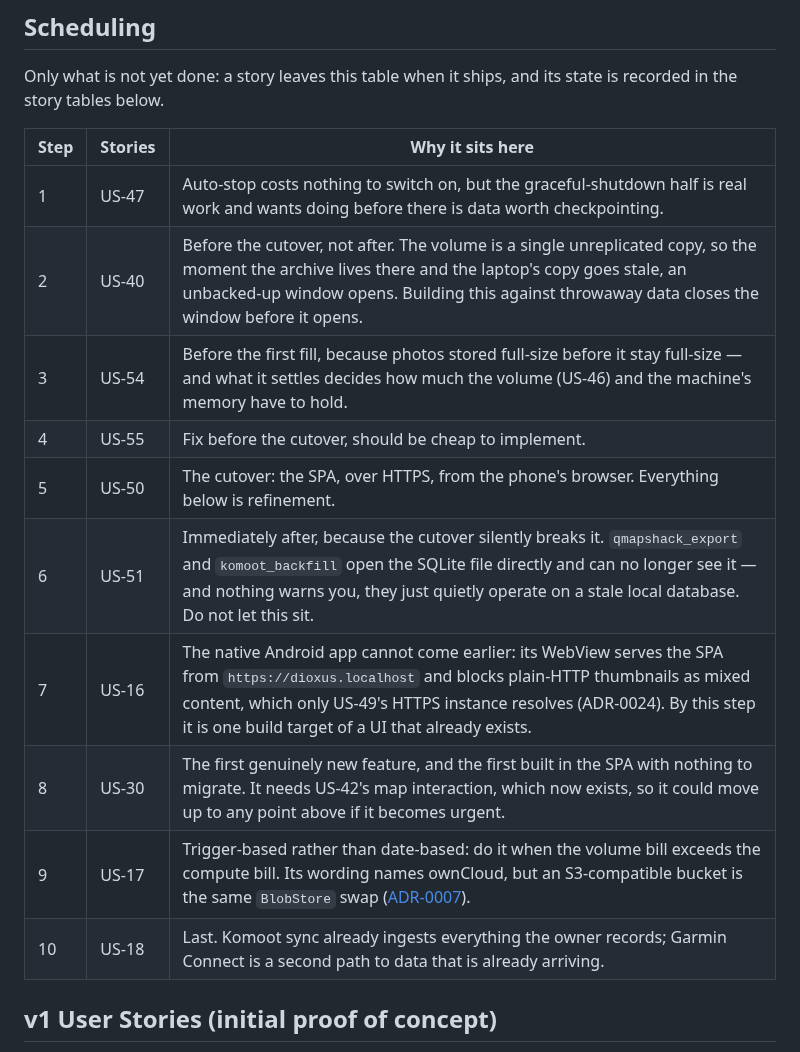
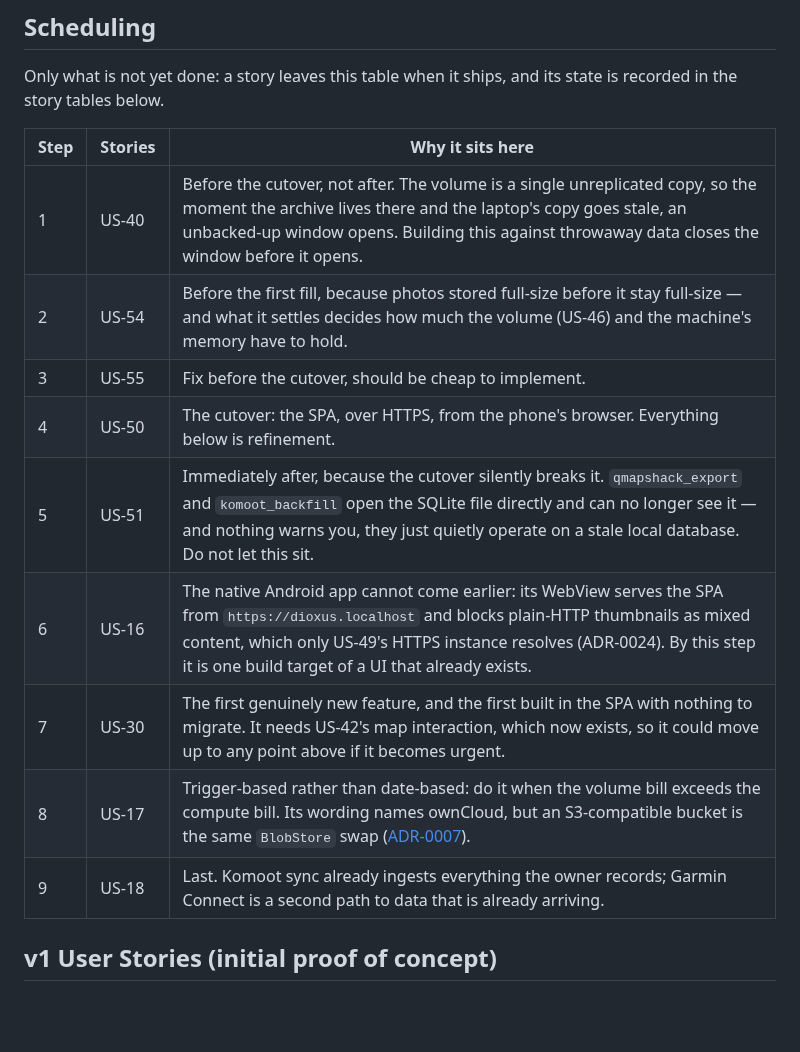
Before and after one commit to andreasholzner/gps-trips, a Markdown page: docs/requirements.md, the part around one of its changes. GitHub-like rendering; blank space fills up the shorter version.

Commit message:
US-47 Mark as done

```diff
--- a/docs/requirements.md
+++ b/docs/requirements.md
@@ -23,16 +23,15 @@ recorded in the story tables below.
 
 | Step | Stories                       | Why it sits here                                                                                                                                                                                                                                                                  |
 |:-----|-------------------------------|-----------------------------------------------------------------------------------------------------------------------------------------------------------------------------------------------------------------------------------------------------------------------------------|
-| 1    | US-47                         | Auto-stop costs nothing to switch on, but the graceful-shutdown half is real work and wants doing before there is data worth checkpointing.                                                                                                                                       |
-| 2    | US-40                         | Before the cutover, not after. The volume is a single unreplicated copy, so the moment the archive lives there and the laptop's copy goes stale, an unbacked-up window opens. Building this against throwaway data closes the window before it opens.                             |
-| 3    | US-54                         | Before the first fill, because photos stored full-size before it stay full-size — and what it settles decides how much the volume (US-46) and the machine's memory have to hold.                                                                                                  |
-| 4    | US-55                         | Fix before the cutover, should be cheap to implement.                                                                                                                                                                                                                             |
-| 5    | US-50                         | The cutover: the SPA, over HTTPS, from the phone's browser. Everything below is refinement.                                                                                                                                                                                       |
-| 6    | US-51                         | Immediately after, because the cutover silently breaks it. `qmapshack_export` and `komoot_backfill` open the SQLite file directly and can no longer see it — and nothing warns you, they just quietly operate on a stale local database. Do not let this sit.                     |
-| 7    | US-16                         | The native Android app cannot come earlier: its WebView serves the SPA from `https://dioxus.localhost` and blocks plain-HTTP thumbnails as mixed content, which only US-49's HTTPS instance resolves (ADR-0024). By this step it is one build target of a UI that already exists. |
-| 8    | US-30                         | The first genuinely new feature, and the first built in the SPA with nothing to migrate. It needs US-42's map interaction, which now exists, so it could move up to any point above if it becomes urgent.                                                                         |
-| 9    | US-17                         | Trigger-based rather than date-based: do it when the volume bill exceeds the compute bill. Its wording names ownCloud, but an S3-compatible bucket is the same `BlobStore` swap ([ADR-0007](./adr/0007-blobstore-abstraction.md)).                                                |
-| 10   | US-18                         | Last. Komoot sync already ingests everything the owner records; Garmin Connect is a second path to data that is already arriving.                                                                                                                                                 |
+| 1    | US-40                         | Before the cutover, not after. The volume is a single unreplicated copy, so the moment the archive lives there and the laptop's copy goes stale, an unbacked-up window opens. Building this against throwaway data closes the window before it opens.                             |
+| 2    | US-54                         | Before the first fill, because photos stored full-size before it stay full-size — and what it settles decides how much the volume (US-46) and the machine's memory have to hold.                                                                                                  |
+| 3    | US-55                         | Fix before the cutover, should be cheap to implement.                                                                                                                                                                                                                             |
+| 4    | US-50                         | The cutover: the SPA, over HTTPS, from the phone's browser. Everything below is refinement.                                                                                                                                                                                       |
+| 5    | US-51                         | Immediately after, because the cutover silently breaks it. `qmapshack_export` and `komoot_backfill` open the SQLite file directly and can no longer see it — and nothing warns you, they just quietly operate on a stale local database. Do not let this sit.                     |
+| 6    | US-16                         | The native Android app cannot come earlier: its WebView serves the SPA from `https://dioxus.localhost` and blocks plain-HTTP thumbnails as mixed content, which only US-49's HTTPS instance resolves (ADR-0024). By this step it is one build target of a UI that already exists. |
+| 7    | US-30                         | The first genuinely new feature, and the first built in the SPA with nothing to migrate. It needs US-42's map interaction, which now exists, so it could move up to any point above if it becomes urgent.                                                                         |
+| 8    | US-17                         | Trigger-based rather than date-based: do it when the volume bill exceeds the compute bill. Its wording names ownCloud, but an S3-compatible bucket is the same `BlobStore` swap ([ADR-0007](./adr/0007-blobstore-abstraction.md)).                                                |
+| 9    | US-18                         | Last. Komoot sync already ingests everything the owner records; Garmin Connect is a second path to data that is already arriving.                                                                                                                                                 |
 
 ## v1 User Stories (initial proof of concept)
 
```
Also changed, not shown: other parts of docs/requirements.md (+1 -1 lines).
